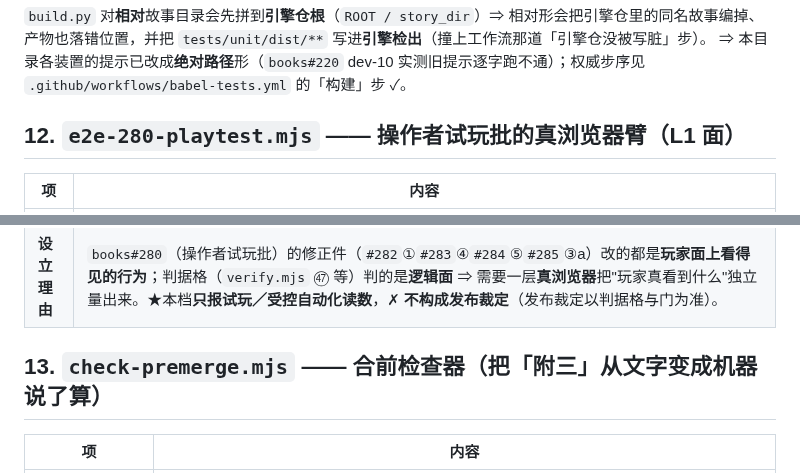
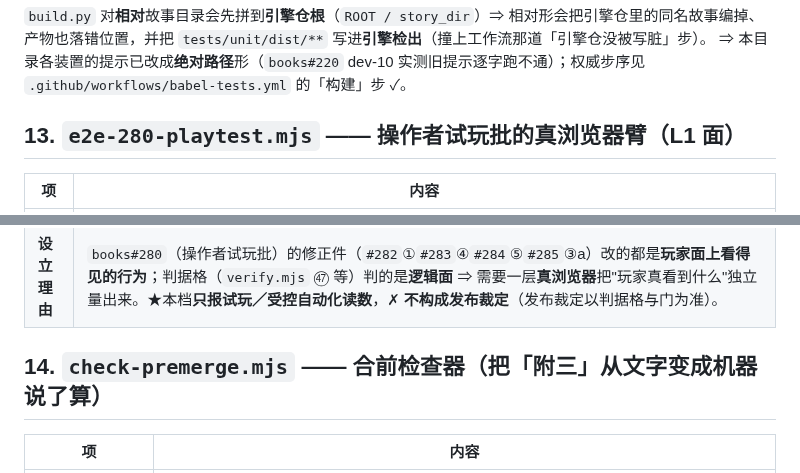
Before and after one commit to sagitrs/sgstory-books, a Markdown page: tools/README.md, 2 parts joined by grey strips. Drawn GitHub-style.

```diff
--- a/tools/README.md
+++ b/tools/README.md
@@ -265,7 +265,7 @@ $ [ "$旧" = "$新" ] && echo "✓ 纯 rebase（内容面逐字同）⇒ 读数
 ⇒ 本目录各装置的提示已改成**绝对路径**形（`books#220` dev-10 实测旧提示逐字跑不通）；权威步序见
 `.github/workflows/babel-tests.yml` 的「构建」步 ✓。
 
-## 12. `e2e-280-playtest.mjs` —— 操作者试玩批的真浏览器臂（L1 面）
+## 13. `e2e-280-playtest.mjs` —— 操作者试玩批的真浏览器臂（L1 面）
 
 | 项 | 内容 |
 |---|---|
@@ -274,7 +274,7 @@ $ [ "$旧" = "$新" ] && echo "✓ 纯 rebase（内容面逐字同）⇒ 读数
 | **期望读数** | 起手打印**候选钉死三项**（books HEAD ／ `engine-ref.json` 的 pin ／ 产物 sha1）——★**换候选重跑先核这三项**，任一不同则读数**不可与旧报告直接比对**。末行 `⇒ 通过 N｜失败 M`。退出码 `0`＝全过／`1`＝有红（逐条具名）／`2`＝**环境错**（引擎根／产物／jsdom／浏览器 ✓ ✗ 不当判据红）。 |
 | **设立理由** | `books#280`（操作者试玩批）的修正件（`#282`①`#283`④`#284`⑤`#285`③a）改的都是**玩家面上看得见的行为**；判据格（`verify.mjs` ㊼ 等）判的是**逻辑面** ⇒ 需要一层**真浏览器**把"玩家真看到什么"独立量出来。★本档**只报试玩／受控自动化读数**，✗ **不构成发布裁定**（发布裁定以判据格与门为准）。 |
 
-## 13. `check-premerge.mjs` —— 合前检查器（把「附三」从文字变成机器说了算）
+## 14. `check-premerge.mjs` —— 合前检查器（把「附三」从文字变成机器说了算）
 
 | 项 | 内容 |
 |---|---|
```
Also changed, not shown: other parts of tools/README.md (+11 -2 lines).
